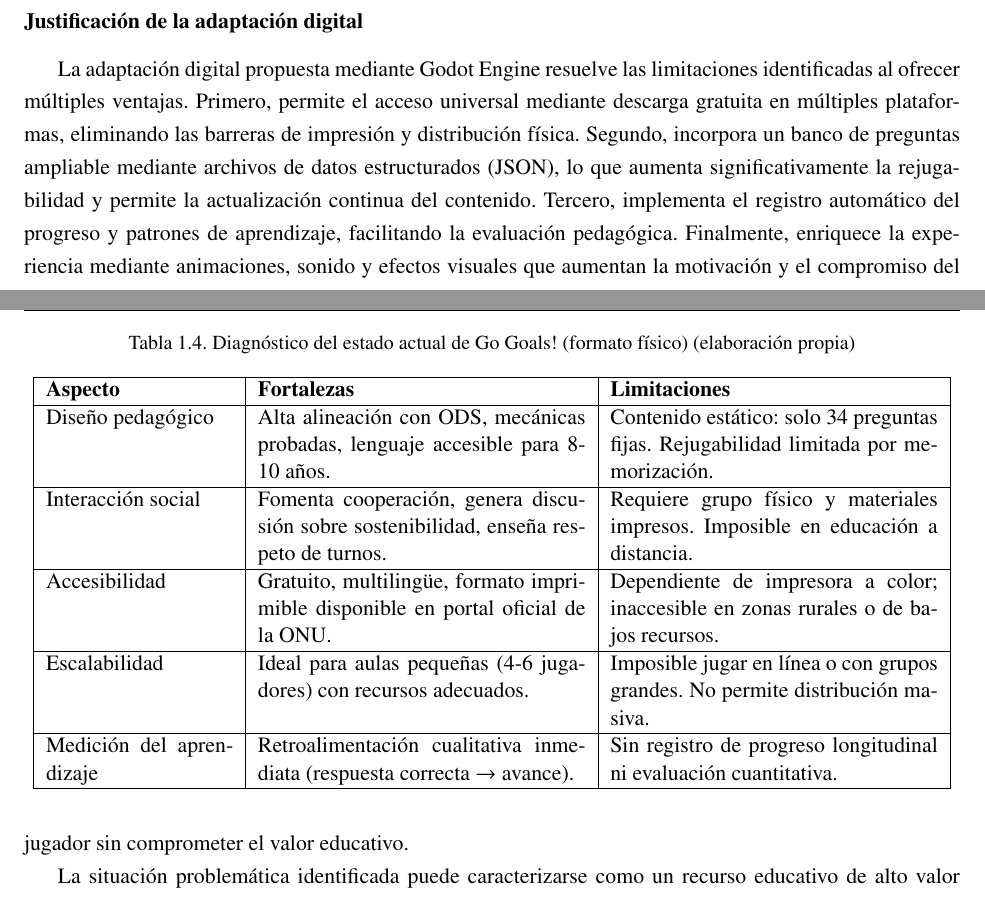
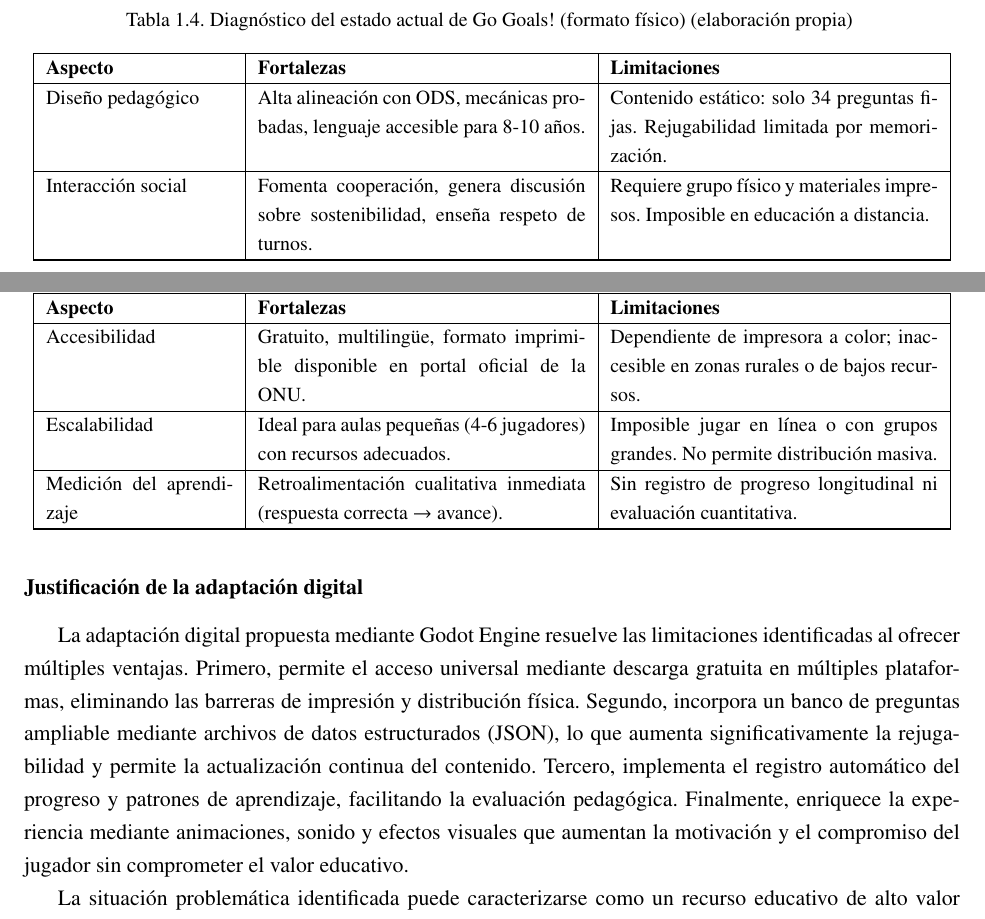
Before and after one commit to rmc03/myThesisOnLaTeX, a LaTeX thesis (example.tex, which reads Chapter1.tex): two parts of pages 26 and 27 of 84, joined at a grey line, cut so that both start at the same text. Compiled offline with pdfLaTeX; a LaTeX package or settings file that is missing is left out.

Commit message:
Convertir tabla de diagnóstico de Go Goals a longtable para evitar corte de texto entre páginas

```diff
--- a/Chapter1.tex
+++ b/Chapter1.tex
@@ -228,13 +228,22 @@ Un análisis riguroso del juego en su formato físico actual revela tanto fortal
 
 Las limitaciones más relevantes incluyen el contenido estático derivado de solo 34 preguntas fijas, lo que reduce significativamente la rejugabilidad del juego. Una vez que los jugadores memorizan las respuestas, el componente de aprendizaje se debilita. Adicionalmente, la dependencia de recursos de impresión a color limita su accesibilidad en contextos de bajos recursos, la imposibilidad de uso en entornos de educación a distancia restringe su alcance, y la ausencia de mecanismos de registro del aprendizaje individual impide evaluar el progreso de los estudiantes de manera sistemática. La Tabla \ref{tab:diagnostico} sintetiza este diagnóstico.
 
-\begin{table}[!htbp]
-\centering
-\caption{Diagnóstico del estado actual de Go Goals! (formato físico) (elaboración propia)\label{tab:diagnostico}}
-\begin{tabular}{|p{0.2\textwidth}|p{0.35\textwidth}|p{0.35\textwidth}|}
+\begin{longtable}{|p{0.2\textwidth}|p{0.35\textwidth}|p{0.35\textwidth}|}
+\caption{Diagnóstico del estado actual de Go Goals! (formato físico) (elaboración propia)\label{tab:diagnostico}} \\
 \hline
 \textbf{Aspecto} & \textbf{Fortalezas} & \textbf{Limitaciones} \\
 \hline
+\endfirsthead
+\multicolumn{3}{c}%
+{{\tablename\ \thetable{} -- Continuación de la página anterior}} \\
+\hline
+\textbf{Aspecto} & \textbf{Fortalezas} & \textbf{Limitaciones} \\
+\hline
+\endhead
+\hline
+\endfoot
+\hline
+\endlastfoot
 Diseño pedagógico & Alta alineación con ODS, mecánicas probadas, lenguaje accesible para 8-10 años. & Contenido estático: solo 34 preguntas fijas. Rejugabilidad limitada por memorización. \\
 \hline
 Interacción social & Fomenta cooperación, genera discusión sobre sostenibilidad, enseña respeto de turnos. & Requiere grupo físico y materiales impresos. Imposible en educación a distancia. \\
@@ -245,8 +254,7 @@ Escalabilidad & Ideal para aulas pequeñas (4-6 jugadores) con recursos adecuado
 \hline
 Medición del aprendizaje & Retroalimentación cualitativa inmediata (respuesta correcta $\rightarrow$ avance). & Sin registro de progreso longitudinal ni evaluación cuantitativa. \\
 \hline
-\end{tabular}
-\end{table}
+\end{longtable}
 
 \subsubsection{Justificación de la adaptación digital}
 \label{subsubsec:justificacion_adaptacion}
```
